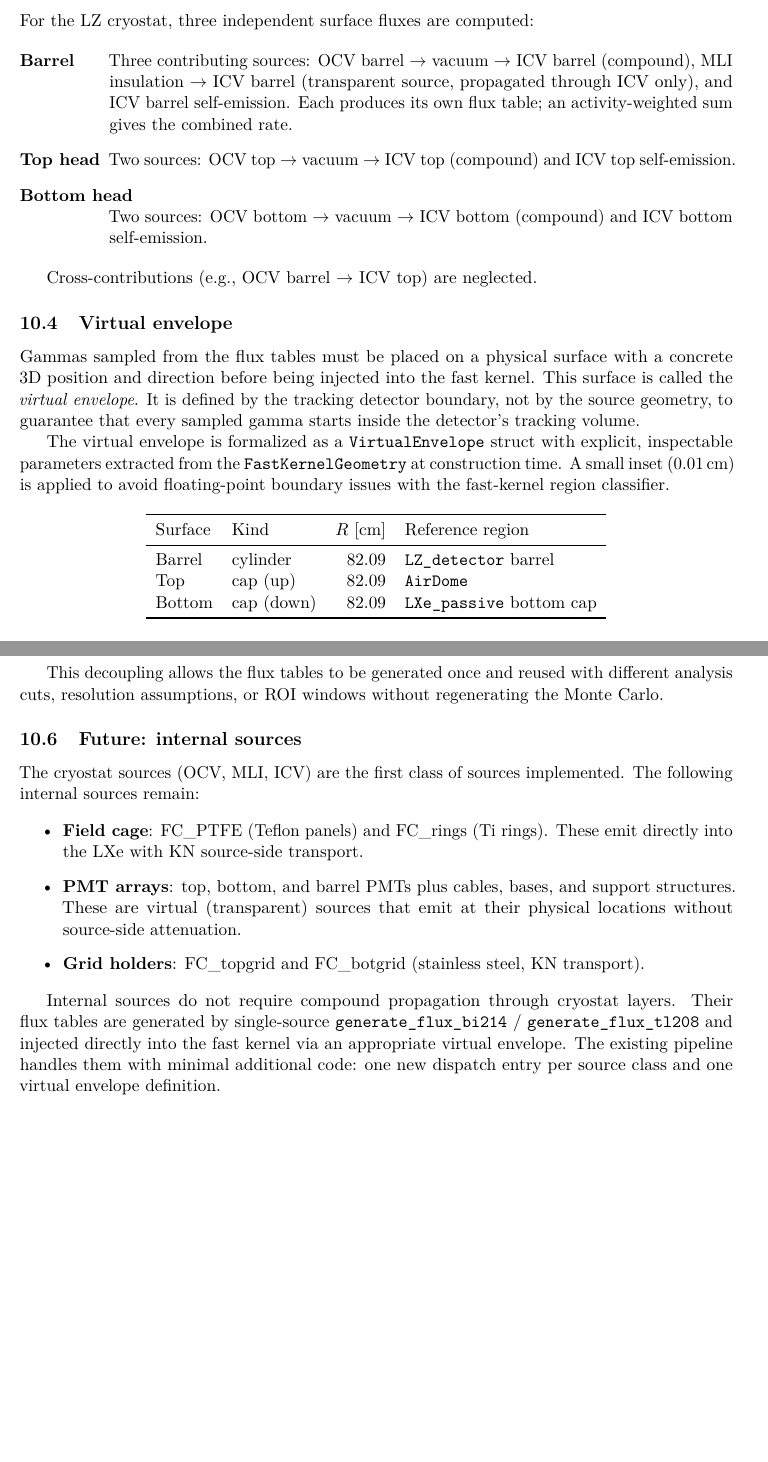
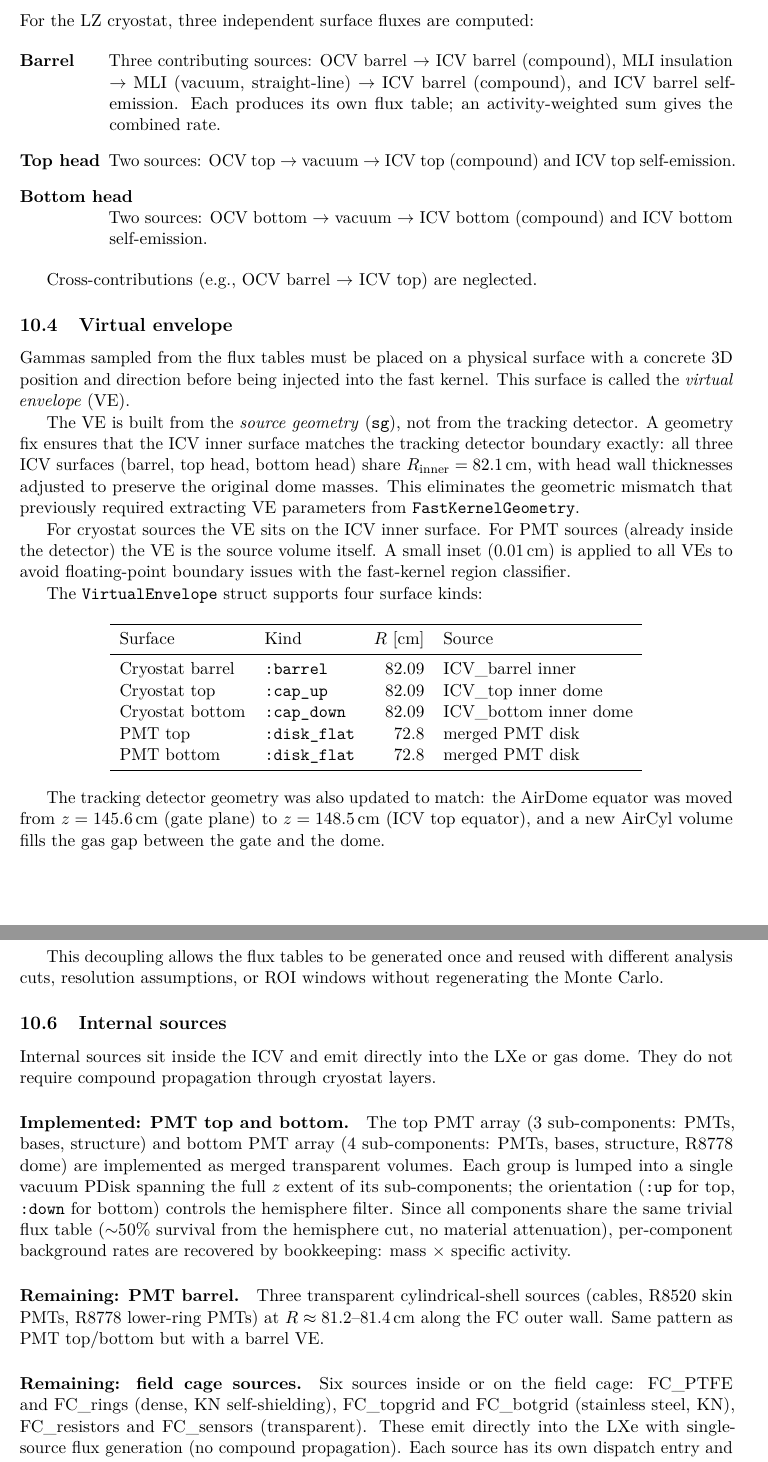
Before and after one commit to jjgomezcadenas/XeMC, a LaTeX paper (lxe_mc/LXeMC/design/fast_geometry_design.tex): two parts of pages 8 and 9 of 10 before the commit and two parts of pages 8 and 9 of 11 after it, joined at a grey line, cut so that both start at the same text, the shorter picture padded with empty space. Compiled offline with pdfLaTeX.

Commit message:
Update fast_geometry_design.tex for PMTs and geometry fix
- Virtual envelope section: now sg-based, geometry fix documented
- Cryostat model: fix MLI compound propagation description
- Internal sources: split into implemented (PMT top/bottom) and remaining
- Code map: add pmt_sources.jl, update descriptions
- Public entry points: add dispatch, PMT flux functions

Co-Authored-By: Claude Opus 4.6 (1M context) <noreply@anthropic.com>

```diff
--- a/lxe_mc/LXeMC/design/fast_geometry_design.tex
+++ b/lxe_mc/LXeMC/design/fast_geometry_design.tex
@@ -455,10 +455,10 @@ analytic solutions for cylinders, cylindrical shells, and ellipsoidal disks.
 For the LZ cryostat, three independent surface fluxes are computed:
 
 \begin{description}[leftmargin=2.0cm,style=nextline]
-\item[Barrel] Three contributing sources: OCV barrel $\to$ vacuum $\to$ ICV
-barrel (compound), MLI insulation $\to$ ICV barrel (transparent source,
-propagated through ICV only), and ICV barrel self-emission. Each produces its
-own flux table; an activity-weighted sum gives the combined rate.
+\item[Barrel] Three contributing sources: OCV barrel $\to$ ICV
+barrel (compound), MLI insulation $\to$ MLI (vacuum, straight-line) $\to$ ICV
+barrel (compound), and ICV barrel self-emission. Each produces its own flux
+table; an activity-weighted sum gives the combined rate.
 \item[Top head] Two sources: OCV top $\to$ vacuum $\to$ ICV top (compound) and
 ICV top self-emission.
 \item[Bottom head] Two sources: OCV bottom $\to$ vacuum $\to$ ICV bottom
@@ -471,26 +471,41 @@ Cross-contributions (e.g., OCV barrel $\to$ ICV top) are neglected.
 
 Gammas sampled from the flux tables must be placed on a physical surface with a
 concrete 3D position and direction before being injected into the fast kernel.
-This surface is called the \emph{virtual envelope}. It is defined by the
-tracking detector boundary, not by the source geometry, to guarantee that every
-sampled gamma starts inside the detector's tracking volume.
+This surface is called the \emph{virtual envelope} (VE).
 
-The virtual envelope is formalized as a \texttt{VirtualEnvelope} struct with
-explicit, inspectable parameters extracted from the \texttt{FastKernelGeometry}
-at construction time. A small inset (0.01\,cm) is applied to avoid
-floating-point boundary issues with the fast-kernel region classifier.
+The VE is built from the \emph{source geometry} (\texttt{sg}), not from the
+tracking detector. A geometry fix ensures that the ICV inner surface matches
+the tracking detector boundary exactly: all three ICV surfaces (barrel, top
+head, bottom head) share $R_{\text{inner}} = 82.1$\,cm, with head wall
+thicknesses adjusted to preserve the original dome masses. This eliminates the
+geometric mismatch that previously required extracting VE parameters from
+\texttt{FastKernelGeometry}.
+
+For cryostat sources the VE sits on the ICV inner surface. For PMT sources
+(already inside the detector) the VE is the source volume itself. A small
+inset (0.01\,cm) is applied to all VEs to avoid floating-point boundary issues
+with the fast-kernel region classifier.
+
+The \texttt{VirtualEnvelope} struct supports four surface kinds:
 
 \begin{center}
 \begin{tabular}{llrl}
 \toprule
-Surface & Kind & $R$ [cm] & Reference region \\
+Surface & Kind & $R$ [cm] & Source \\
 \midrule
-Barrel & cylinder & 82.09 & \texttt{LZ\_detector} barrel \\
-Top & cap (up) & 82.09 & \texttt{AirDome} \\
-Bottom & cap (down) & 82.09 & \texttt{LXe\_passive} bottom cap \\
+Cryostat barrel & \texttt{:barrel} & 82.09 & ICV\_barrel inner \\
+Cryostat top & \texttt{:cap\_up} & 82.09 & ICV\_top inner dome \\
+Cryostat bottom & \texttt{:cap\_down} & 82.09 & ICV\_bottom inner dome \\
+PMT top & \texttt{:disk\_flat} & 72.8 & merged PMT disk \\
+PMT bottom & \texttt{:disk\_flat} & 72.8 & merged PMT disk \\
 \bottomrule
 \end{tabular}
 \end{center}
+
+The tracking detector geometry was also updated to match: the AirDome equator
+was moved from $z = 145.6$\,cm (gate plane) to $z = 148.5$\,cm (ICV top
+equator), and a new AirCyl volume fills the gas gap between the gate and the
+dome.
 
 \subsection{Three-stage background computation}
 
@@ -520,27 +535,32 @@ This decoupling allows the flux tables to be generated once and reused with
 different analysis cuts, resolution assumptions, or ROI windows without
 regenerating the Monte Carlo.
 
-\subsection{Future: internal sources}
+\subsection{Internal sources}
 
-The cryostat sources (OCV, MLI, ICV) are the first class of sources
-implemented. The following internal sources remain:
+Internal sources sit inside the ICV and emit directly into the LXe or gas
+dome. They do not require compound propagation through cryostat layers.
 
-\begin{itemize}
-\item \textbf{Field cage}: FC\_PTFE (Teflon panels) and FC\_rings (Ti rings).
-These emit directly into the LXe with KN source-side transport.
-\item \textbf{PMT arrays}: top, bottom, and barrel PMTs plus cables, bases,
-and support structures. These are virtual (transparent) sources that emit
-at their physical locations without source-side attenuation.
-\item \textbf{Grid holders}: FC\_topgrid and FC\_botgrid (stainless steel,
-KN transport).
-\end{itemize}
+\paragraph{Implemented: PMT top and bottom.}
+The top PMT array (3 sub-components: PMTs, bases, structure) and bottom PMT
+array (4 sub-components: PMTs, bases, structure, R8778 dome) are implemented
+as merged transparent volumes. Each group is lumped into a single vacuum PDisk
+spanning the full $z$ extent of its sub-components; the orientation (\texttt{:up}
+for top, \texttt{:down} for bottom) controls the hemisphere filter. Since all
+components share the same trivial flux table ($\sim$50\% survival from the
+hemisphere cut, no material attenuation), per-component background rates are
+recovered by bookkeeping: mass $\times$ specific activity.
 
-Internal sources do not require compound propagation through cryostat layers.
-Their flux tables are generated by single-source \texttt{generate\_flux\_bi214}
-/ \texttt{generate\_flux\_tl208} and injected directly into the fast kernel via
-an appropriate virtual envelope. The existing pipeline handles them with minimal
-additional code: one new dispatch entry per source class and one virtual
-envelope definition.
+\paragraph{Remaining: PMT barrel.}
+Three transparent cylindrical-shell sources (cables, R8520 skin PMTs,
+R8778 lower-ring PMTs) at $R \approx 81.2$--$81.4$\,cm along the FC outer
+wall. Same pattern as PMT top/bottom but with a barrel VE.
+
+\paragraph{Remaining: field cage sources.}
+Six sources inside or on the field cage: FC\_PTFE and FC\_rings (dense, KN
+self-shielding), FC\_topgrid and FC\_botgrid (stainless steel, KN),
+FC\_resistors and FC\_sensors (transparent). These emit directly into the LXe
+with single-source flux generation (no compound propagation). Each source has
+its own dispatch entry and barrel-type VE.
 
 \section{Code Map}
 
```
Also changed, not shown: lxe_mc/LXeMC/design/fast_geometry_design.tex (21 more changed lines).
